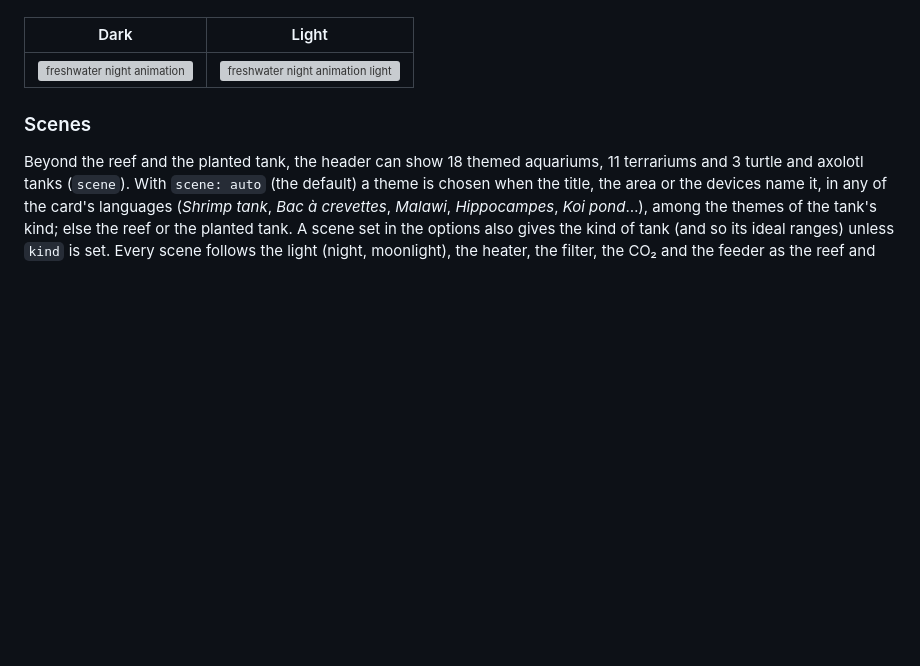
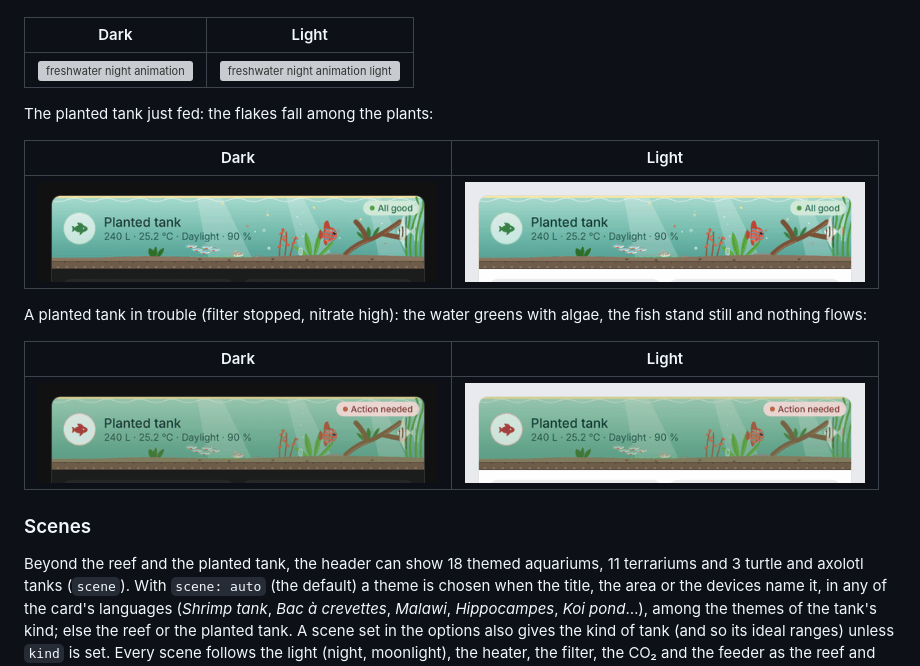
Before and after one commit to juju35/ha-vivarium-card, a Markdown page: README.md, the part around the change. GitHub-like rendering; pictures changed too: screenshots/freshwater-feeding-light.gif (added), screenshots/freshwater-feeding.gif (added), screenshots/freshwater-problems-light.gif (added); blank space fills up the shorter version; grey boxes are pictures that could not be loaded.

```diff
--- a/README.md
+++ b/README.md
@@ -347,6 +347,18 @@ The planted tank with its lights off: night in the tank, the filter still runnin
 | Dark | Light |
 |---|---|
 | <img src="https://raw.githubusercontent.com/juju35/ha-vivarium-card/main/screenshots/freshwater-night.gif" alt="freshwater night animation" width="400"> | <img src="https://raw.githubusercontent.com/juju35/ha-vivarium-card/main/screenshots/freshwater-night-light.gif" alt="freshwater night animation light" width="400"> |
+
+The planted tank just fed: the flakes fall among the plants:
+
+| Dark | Light |
+|---|---|
+| <img src="https://raw.githubusercontent.com/juju35/ha-vivarium-card/main/screenshots/freshwater-feeding.gif" alt="planted tank feeding animation" width="400"> | <img src="https://raw.githubusercontent.com/juju35/ha-vivarium-card/main/screenshots/freshwater-feeding-light.gif" alt="planted tank feeding animation light" width="400"> |
+
+A planted tank in trouble (filter stopped, nitrate high): the water greens with algae, the fish stand still and nothing flows:
+
+| Dark | Light |
+|---|---|
+| <img src="https://raw.githubusercontent.com/juju35/ha-vivarium-card/main/screenshots/freshwater-problems.gif" alt="planted tank in trouble animation" width="400"> | <img src="https://raw.githubusercontent.com/juju35/ha-vivarium-card/main/screenshots/freshwater-problems-light.gif" alt="planted tank in trouble animation light" width="400"> |
 
 ### Scenes
 
```
Also changed, not shown: 2 other files.
